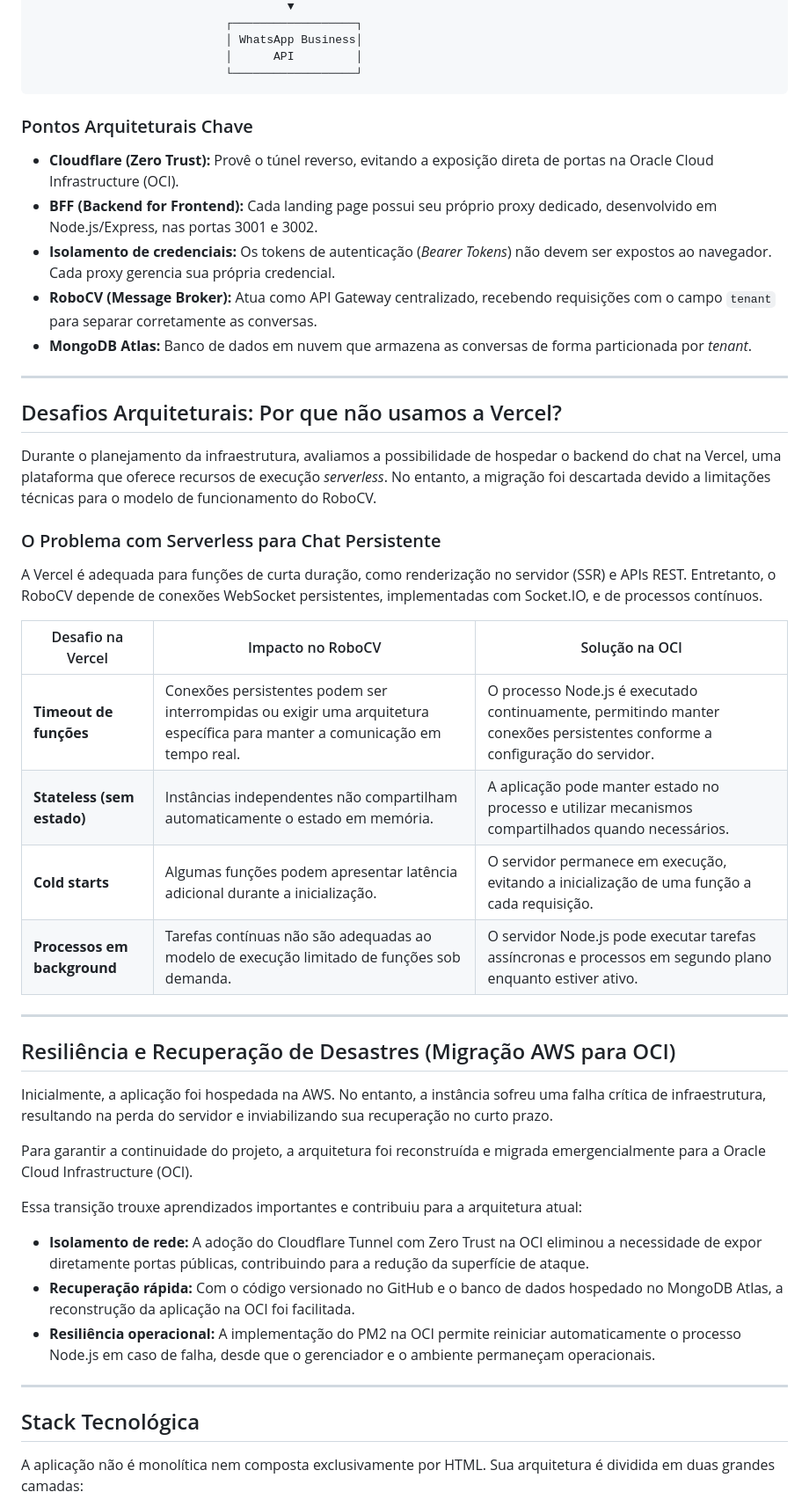
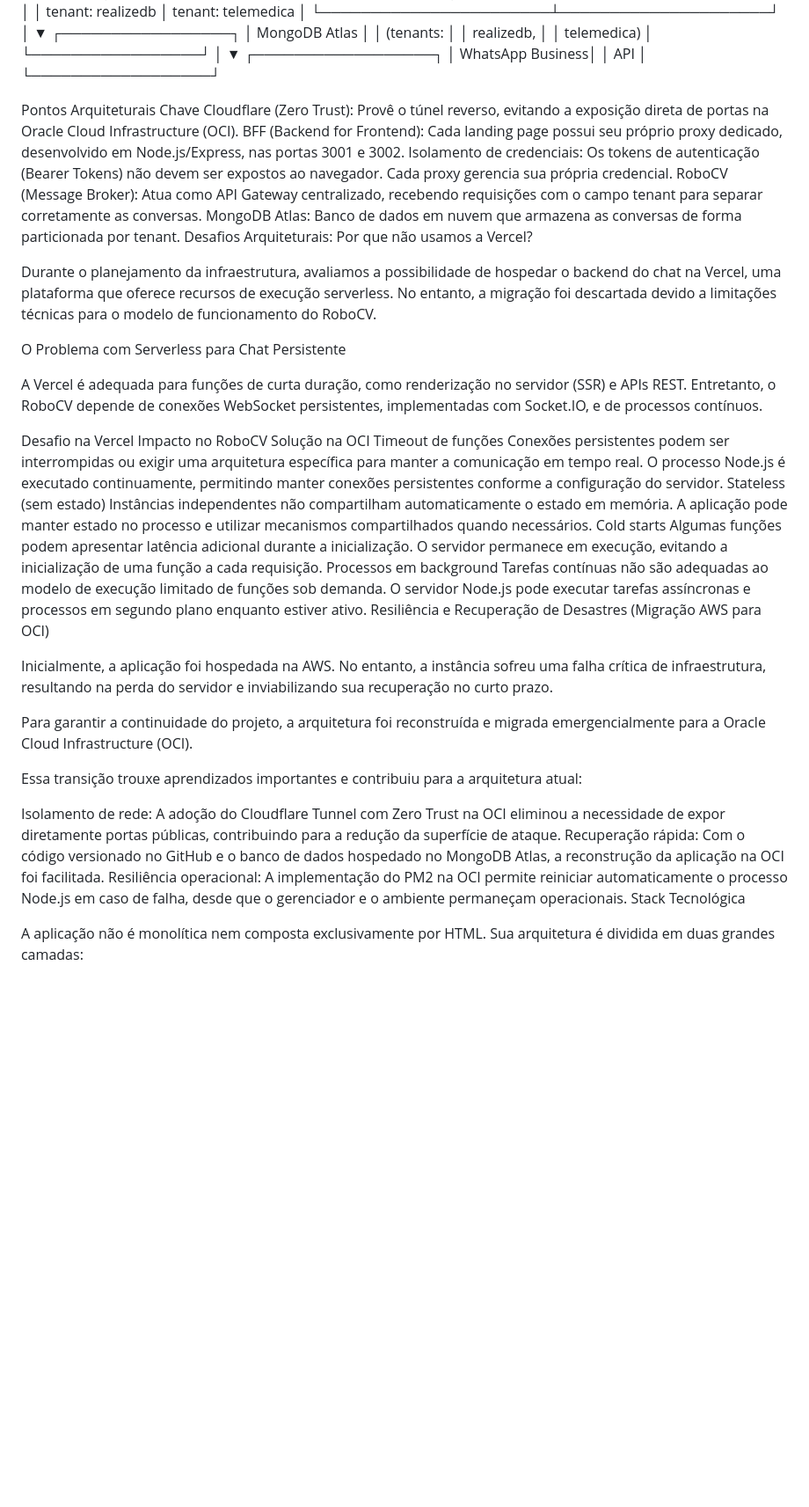
Before and after one commit to vanderlinuxcode/robocv, a Markdown page: README.md, the part around one of its changes. Shown at 88% size. Drawn GitHub-style; blank space fills up the shorter version.

````diff
--- a/README.md
+++ b/README.md
@@ -98,36 +76,27 @@ text
                             │ WhatsApp Business│
                             │      API         │
                             └──────────────────┘
-```
 
-### Pontos Arquiteturais Chave
+Pontos Arquiteturais Chave
+Cloudflare (Zero Trust): Provê o túnel reverso, evitando a exposição direta de portas na Oracle Cloud Infrastructure (OCI).
+BFF (Backend for Frontend): Cada landing page possui seu próprio proxy dedicado, desenvolvido em Node.js/Express, nas portas 3001 e 3002.
+Isolamento de credenciais: Os tokens de autenticação (Bearer Tokens) não devem ser expostos ao navegador. Cada proxy gerencia sua própria credencial.
+RoboCV (Message Broker): Atua como API Gateway centralizado, recebendo requisições com o campo tenant para separar corretamente as conversas.
+MongoDB Atlas: Banco de dados em nuvem que armazena as conversas de forma particionada por tenant.
+Desafios Arquiteturais: Por que não usamos a Vercel?
 
-- **Cloudflare (Zero Trust):** Provê o túnel reverso, evitando a exposição direta de portas na Oracle Cloud Infrastructure (OCI).
-- **BFF (Backend for Frontend):** Cada landing page possui seu próprio proxy dedicado, desenvolvido em Node.js/Express, nas portas 3001 e 3002.
-- **Isolamento de credenciais:** Os tokens de autenticação (_Bearer Tokens_) não devem ser expostos ao navegador. Cada proxy gerencia sua própria credencial.
-- **RoboCV (Message Broker):** Atua como API Gateway centralizado, recebendo requisições com o campo `tenant` para separar corretamente as conversas.
-- **MongoDB Atlas:** Banco de dados em nuvem que armazena as conversas de forma particionada por _tenant_.
+Durante o planejamento da infraestrutura, avaliamos a possibilidade de hospedar o backend do chat na Vercel, uma plataforma que oferece recursos de execução serverless. No entanto, a migração foi descartada devido a limitações técnicas para o modelo de funcionamento do RoboCV.
 
----
-
-## Desafios Arquiteturais: Por que não usamos a Vercel?
-
-Durante o planejamento da infraestrutura, avaliamos a possibilidade de hospedar o backend do chat na Vercel, uma plataforma que oferece recursos de execução _serverless_. No entanto, a migração foi descartada devido a limitações técnicas para o modelo de funcionamento do RoboCV.
-
-### O Problema com Serverless para Chat Persistente
+O Problema com Serverless para Chat Persistente
 
 A Vercel é adequada para funções de curta duração, como renderização no servidor (SSR) e APIs REST. Entretanto, o RoboCV depende de conexões WebSocket persistentes, implementadas com Socket.IO, e de processos contínuos.
 
-| Desafio na Vercel | Impacto no RoboCV | Solução na OCI |
-| --- | --- | --- |
-| **Timeout de funções** | Conexões persistentes podem ser interrompidas ou exigir uma arquitetura específica para manter a comunicação em tempo real. | O processo Node.js é executado continuamente, permitindo manter conexões persistentes conforme a configuração do servidor. |
-| **Stateless (sem estado)** | Instâncias independentes não compartilham automaticamente o estado em memória. | A aplicação pode manter estado no processo e utilizar mecanismos compartilhados quando necessários. |
-| **Cold starts** | Algumas funções podem apresentar latência adicional durante a inicialização. | O servidor permanece em execução, evitando a inicialização de uma função a cada requisição. |
-| **Processos em background** | Tarefas contínuas não são adequadas ao modelo de execução limitado de funções sob demanda. | O servidor Node.js pode executar tarefas assíncronas e processos em segundo plano enquanto estiver ativo. |
-
----
-
-## Resiliência e Recuperação de Desastres (Migração AWS para OCI)
+Desafio na Vercel	Impacto no RoboCV	Solução na OCI
+Timeout de funções	Conexões persistentes podem ser interrompidas ou exigir uma arquitetura específica para manter a comunicação em tempo real.	O processo Node.js é executado continuamente, permitindo manter conexões persistentes conforme a configuração do servidor.
+Stateless (sem estado)	Instâncias independentes não compartilham automaticamente o estado em memória.	A aplicação pode manter estado no processo e utilizar mecanismos compartilhados quando necessários.
+Cold starts	Algumas funções podem apresentar latência adicional durante a inicialização.	O servidor permanece em execução, evitando a inicialização de uma função a cada requisição.
+Processos em background	Tarefas contínuas não são adequadas ao modelo de execução limitado de funções sob demanda.	O servidor Node.js pode executar tarefas assíncronas e processos em segundo plano enquanto estiver ativo.
+Resiliência e Recuperação de Desastres (Migração AWS para OCI)
 
 Inicialmente, a aplicação foi hospedada na AWS. No entanto, a instância sofreu uma falha crítica de infraestrutura, resultando na perda do servidor e inviabilizando sua recuperação no curto prazo.
 
@@ -135,13 +104,10 @@ Para garantir a continuidade do projeto, a arquitetura foi reconstruída e migra
 
 Essa transição trouxe aprendizados importantes e contribuiu para a arquitetura atual:
 
-- **Isolamento de rede:** A adoção do Cloudflare Tunnel com Zero Trust na OCI eliminou a necessidade de expor diretamente portas públicas, contribuindo para a redução da superfície de ataque.
-- **Recuperação rápida:** Com o código versionado no GitHub e o banco de dados hospedado no MongoDB Atlas, a reconstrução da aplicação na OCI foi facilitada.
-- **Resiliência operacional:** A implementação do PM2 na OCI permite reiniciar automaticamente o processo Node.js em caso de falha, desde que o gerenciador e o ambiente permaneçam operacionais.
-
----
-
-## Stack Tecnológica
+Isolamento de rede: A adoção do Cloudflare Tunnel com Zero Trust na OCI eliminou a necessidade de expor diretamente portas públicas, contribuindo para a redução da superfície de ataque.
+Recuperação rápida: Com o código versionado no GitHub e o banco de dados hospedado no MongoDB Atlas, a reconstrução da aplicação na OCI foi facilitada.
+Resiliência operacional: A implementação do PM2 na OCI permite reiniciar automaticamente o processo Node.js em caso de falha, desde que o gerenciador e o ambiente permaneçam operacionais.
+Stack Tecnológica
 
 A aplicação não é monolítica nem composta exclusivamente por HTML. Sua arquitetura é dividida em duas grandes camadas:
 
````
Also changed, not shown: other parts of README.md (+111 -211 lines).
